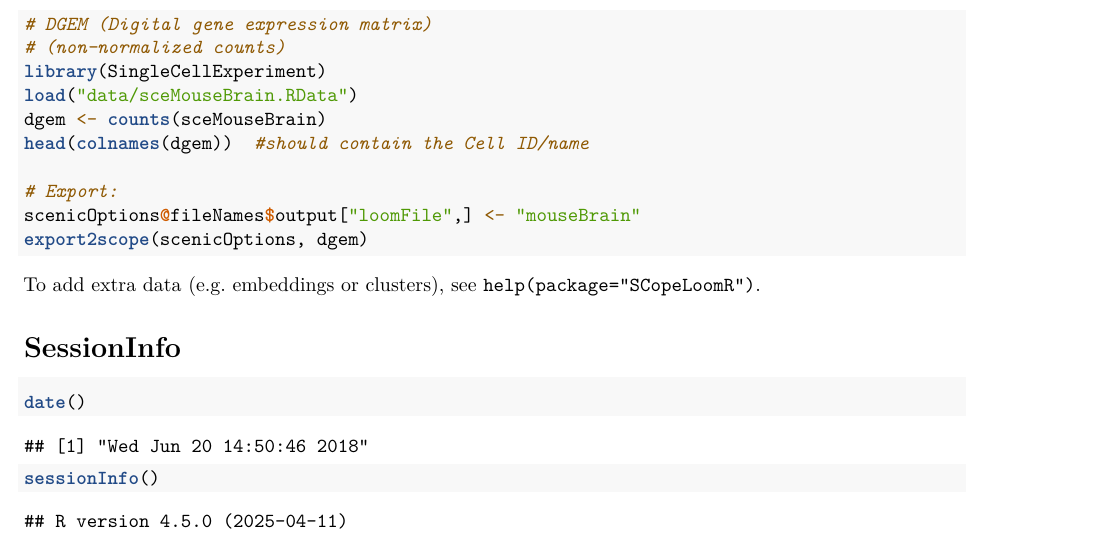
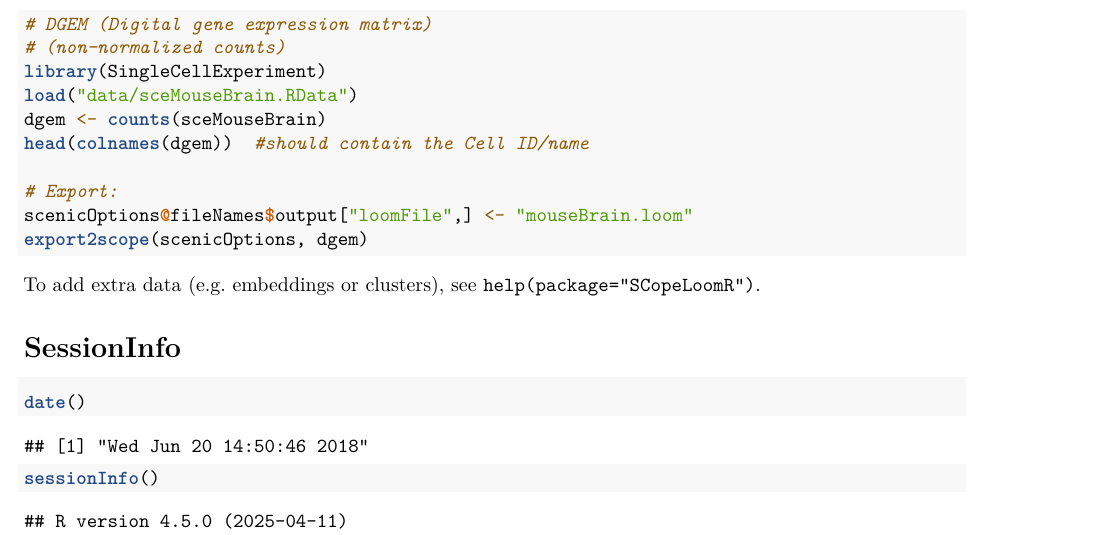
Before and after one commit to aertslab/SCENIC, an R Markdown document (vignettes/SCENIC_Running.Rmd): part of page 13 of 14, cut so that both start at the same text. Rendered offline with R 4.5, knitr and Pandoc, then LaTeX, with nearby package versions; some code elsewhere in the file could not run offline; common packages that the code uses without loading them are loaded.

Commit message:
Corrected typo in vignette

````diff
--- a/vignettes/SCENIC_Running.Rmd
+++ b/vignettes/SCENIC_Running.Rmd
@@ -511,7 +511,7 @@ dgem <- counts(sceMouseBrain)
 head(colnames(dgem))  #should contain the Cell ID/name
 
 # Export:
-scenicOptions@fileNames$output["loomFile",] <- "mouseBrain"
+scenicOptions@fileNames$output["loomFile",] <- "mouseBrain.loom"
 export2scope(scenicOptions, dgem)
 ```
 
````
Also changed, not shown: R/runSCENIC_2_createRegulons.R (+7 -0 lines), R/runSCENIC_4_aucell_binarize.R (+2 -0 lines), inst/doc/SCENIC_Running.html, 3 other files.
